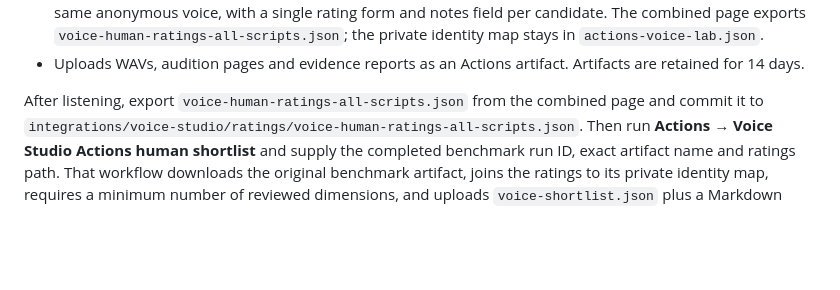
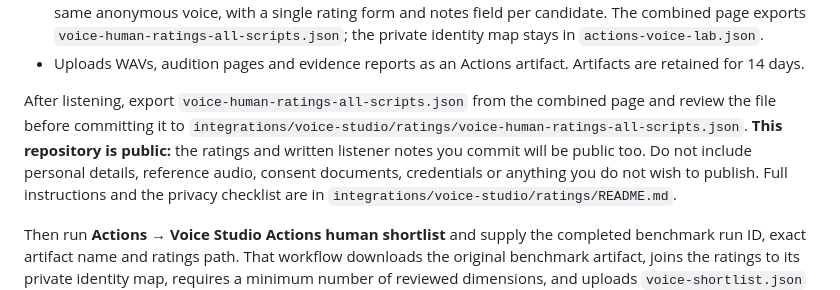
Before and after one commit to Nolane-x/video, a Markdown page: integrations/voice-studio/README.md, the part around the change. Rendered like a GitHub page; blank space fills up the shorter version.

Commit message:
docs(voice): clarify public ratings file and privacy boundary

```diff
--- a/integrations/voice-studio/README.md
+++ b/integrations/voice-studio/README.md
@@ -31,8 +31,14 @@ tests:
   Artifacts are retained for 14 days.
 
 After listening, export `voice-human-ratings-all-scripts.json` from the
-combined page and commit it to
+combined page and review the file before committing it to
 `integrations/voice-studio/ratings/voice-human-ratings-all-scripts.json`.
+**This repository is public:** the ratings and written listener notes you
+commit will be public too. Do not include personal details, reference audio,
+consent documents, credentials or anything you do not wish to publish. Full
+instructions and the privacy checklist are in
+`integrations/voice-studio/ratings/README.md`.
+
 Then run **Actions → Voice Studio Actions human shortlist** and supply the
 completed benchmark run ID, exact artifact name and ratings path. That workflow
 downloads the original benchmark artifact, joins the ratings to its private
```
